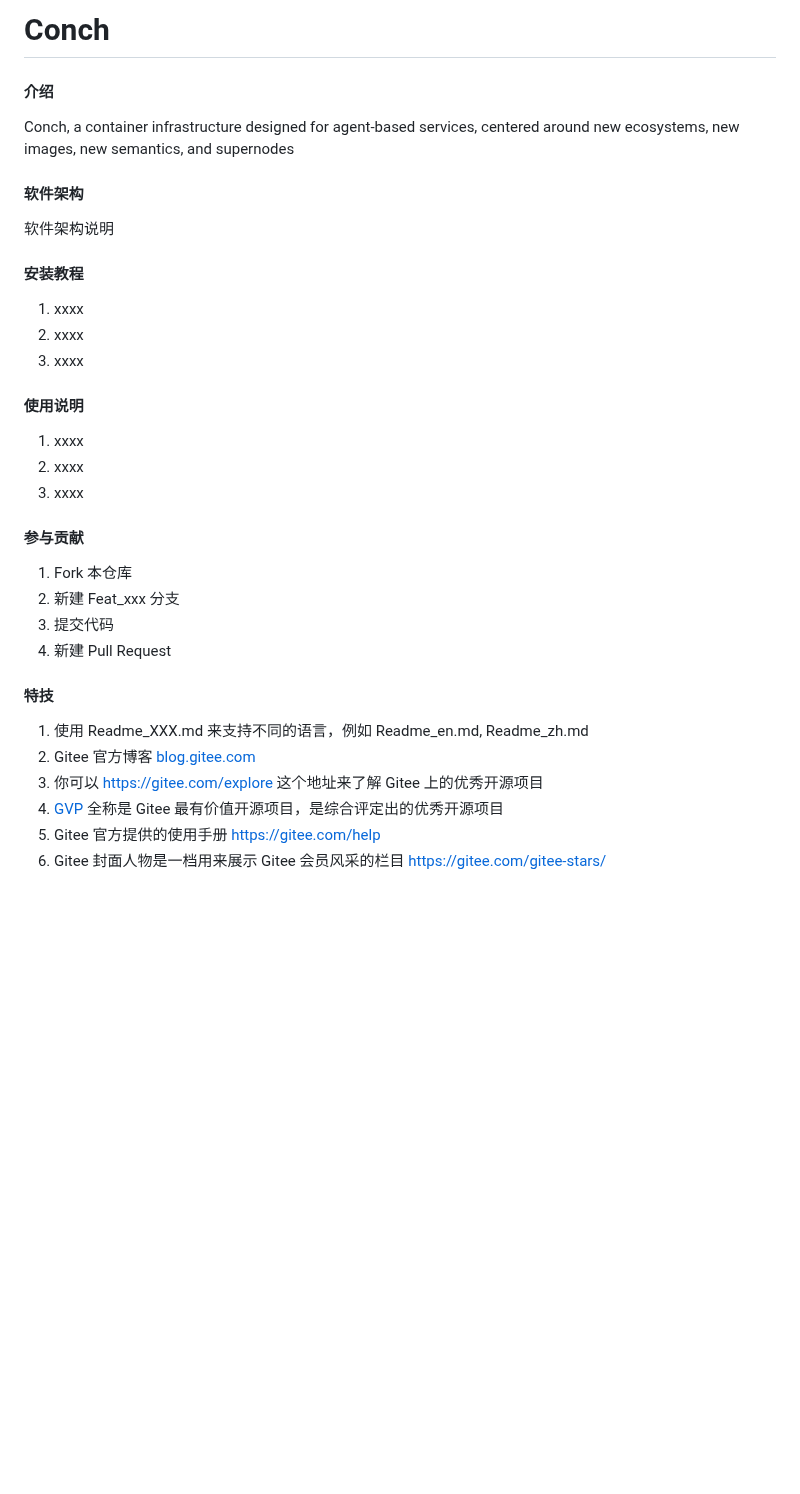
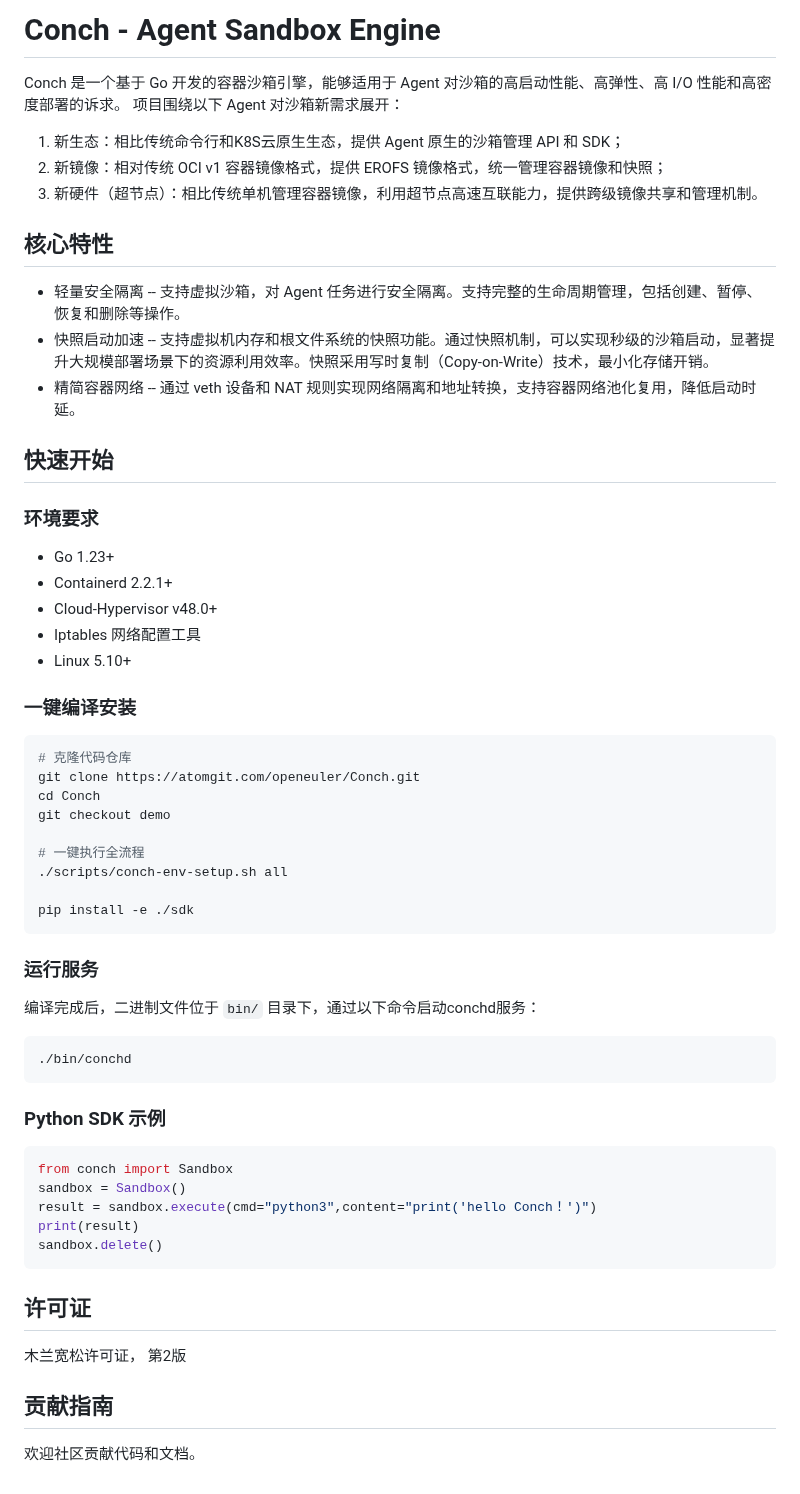
Before and after one commit to ConchSandbox/Conch, a Markdown page: README.md, the part around one of its changes. GitHub-like rendering; blank space fills up the shorter version.

````diff
--- a/README.md
+++ b/README.md
@@ -3,38 +4,63 @@
 
-# Conch
+# Conch - Agent Sandbox Engine
 
-#### 介绍
-Conch, a container infrastructure designed for agent-based services, centered around new ecosystems, new images, new semantics, and supernodes
+Conch 是一个基于 Go 开发的容器沙箱引擎，能够适用于 Agent 对沙箱的高启动性能、高弹性、高 I/O 性能和高密度部署的诉求。
+项目围绕以下 Agent 对沙箱新需求展开：
+1. 新生态：相比传统命令行和K8S云原生生态，提供 Agent 原生的沙箱管理 API 和 SDK；
+2. 新镜像：相对传统 OCI v1 容器镜像格式，提供 EROFS 镜像格式，统一管理容器镜像和快照；
+3. 新硬件（超节点）：相比传统单机管理容器镜像，利用超节点高速互联能力，提供跨级镜像共享和管理机制。
 
-#### 软件架构
-软件架构说明
+## 核心特性
 
+- 轻量安全隔离 -- 支持虚拟沙箱，对 Agent 任务进行安全隔离。支持完整的生命周期管理，包括创建、暂停、恢复和删除等操作。
+- 快照启动加速 -- 支持虚拟机内存和根文件系统的快照功能。通过快照机制，可以实现秒级的沙箱启动，显著提升大规模部署场景下的资源利用效率。快照采用写时复制（Copy-on-Write）技术，最小化存储开销。
+- 精简容器网络 -- 通过 veth 设备和 NAT 规则实现网络隔离和地址转换，支持容器网络池化复用，降低启动时延。
 
-#### 安装教程
+## 快速开始
 
-1.  xxxx
-2.  xxxx
-3.  xxxx
+### 环境要求
 
-#### 使用说明
+- Go 1.23+
+- Containerd 2.2.1+
+- Cloud-Hypervisor v48.0+
+- Iptables 网络配置工具
+- Linux 5.10+
 
-1.  xxxx
-2.  xxxx
-3.  xxxx
+### 一键编译安装
 
-#### 参与贡献
+```bash
+# 克隆代码仓库
+git clone https://atomgit.com/openeuler/Conch.git
+cd Conch
+git checkout demo
 
-1.  Fork 本仓库
-2.  新建 Feat_xxx 分支
-3.  提交代码
-4.  新建 Pull Request
+# 一键执行全流程
+./scripts/conch-env-setup.sh all
 
+pip install -e ./sdk
+```
 
-#### 特技
+### 运行服务
 
-1.  使用 Readme\_XXX.md 来支持不同的语言，例如 Readme\_en.md, Readme\_zh.md
-2.  Gitee 官方博客 [blog.gitee.com](https://blog.gitee.com)
-3.  你可以 [https://gitee.com/explore](https://gitee.com/explore) 这个地址来了解 Gitee 上的优秀开源项目
-4.  [GVP](https://gitee.com/gvp) 全称是 Gitee 最有价值开源项目，是综合评定出的优秀开源项目
-5.  Gitee 官方提供的使用手册 [https://gitee.com/help](https://gitee.com/help)
-6.  Gitee 封面人物是一档用来展示 Gitee 会员风采的栏目 [https://gitee.com/gitee-stars/](https://gitee.com/gitee-stars/)
+编译完成后，二进制文件位于 `bin/` 目录下，通过以下命令启动conchd服务：
+
+```bash
+./bin/conchd
+```
+
+### Python SDK 示例
+```python
+from conch import Sandbox
+sandbox = Sandbox()
+result = sandbox.execute(cmd="python3",content="print('hello Conch！')")
+print(result)
+sandbox.delete()
+```
+
+## 许可证
+
+木兰宽松许可证， 第2版
+
+## 贡献指南
+
+欢迎社区贡献代码和文档。
````
Also changed, not shown: other parts of README.md (+2 -1 lines), README.en.md (+49 -26 lines), docs/assets/Conch-logo.jpg (renamed from logo/Conch-logo.jpg).
